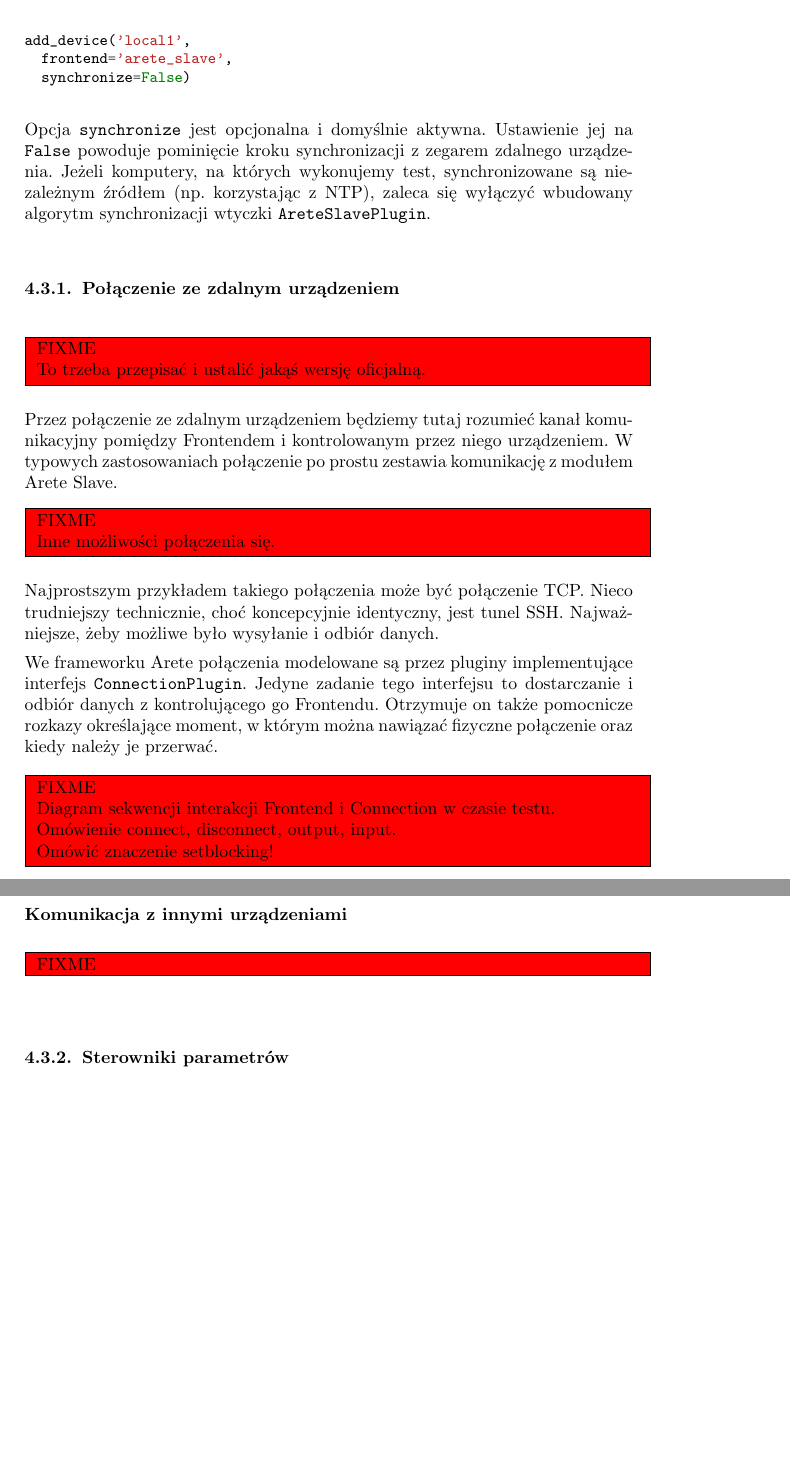
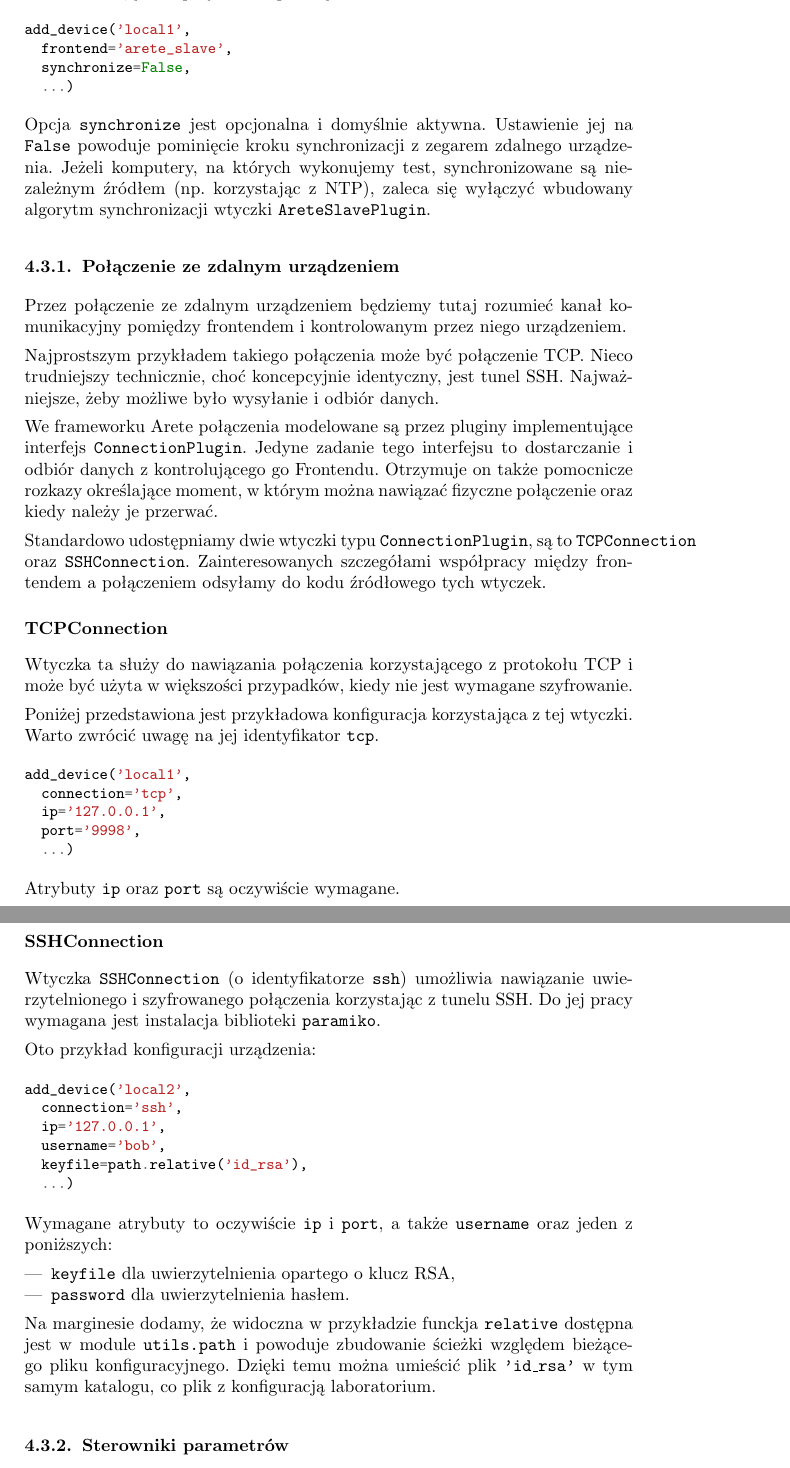
Before and after one commit to qsorix/rpt-qrx-msc, a LaTeX thesis (thesis/00-praca-magisterska.tex, which reads thesis/04-arete-master.tex): two parts of pages 31 and 32 of 45, joined at a grey line, cut so that both start at the same text, the shorter picture padded with empty space. Compiled offline with pdfLaTeX.

Commit message:
opis pluginow TCP i SSHConnection

```diff
--- a/thesis/04-arete-master.tex
+++ b/thesis/04-arete-master.tex
@@ -731,14 +732,8 @@ algorytm synchronizacji wtyczki \code{AreteSlavePlugin}.
 
 \subsection{Połączenie ze zdalnym urządzeniem}
 
-\FIXME{To trzeba przepisać i ustalić jakąś wersję oficjalną.}
-
 Przez połączenie ze zdalnym urządzeniem będziemy tutaj rozumieć kanał
-komunikacyjny pomiędzy Frontendem i kontrolowanym przez niego urządzeniem. W
-typowych zastosowaniach połączenie po prostu zestawia komunikację z modułem
-Arete Slave.
-
-\FIXME{Inne możliwości połączenia się.}
+komunikacyjny pomiędzy frontendem i kontrolowanym przez niego urządzeniem.
 
 Najprostszym przykładem takiego połączenia może być połączenie TCP. Nieco
 trudniejszy technicznie, choć koncepcyjnie identyczny, jest tunel SSH.
@@ -750,18 +745,57 @@ dostarczanie i odbiór danych z kontrolującego go Frontendu. Otrzymuje on takż
 pomocnicze rozkazy określające moment, w którym można nawiązać fizyczne
 połączenie oraz kiedy należy je przerwać.
 
-\FIXME{
-Diagram sekwencji interakcji Frontend i Connection w czasie testu.
+Standardowo udostępniamy dwie wtyczki typu \code{ConnectionPlugin}, są to
+\code{TCPConnection} oraz \code{SSHConnection}. Zainteresowanych szczegółami
+współpracy między frontendem a połączeniem odsyłamy do kodu źródłowego tych
+wtyczek.
 
-Omówienie connect, disconnect, output, input.
+\subsubsection{TCPConnection}
 
-Omówić znaczenie setblocking!
-}
+Wtyczka ta służy do nawiązania połączenia korzystającego z protokołu TCP i może
+być użyta w większości przypadków, kiedy nie jest wymagane szyfrowanie.
 
+Poniżej przedstawiona jest przykładowa konfiguracja korzystająca z tej wtyczki.
+Warto zwrócić uwagę na jej identyfikator \code{tcp}.
 
-\subsubsection{Komunikacja z innymi urządzeniami}
+\begin{pythoncode}
+  add_device('local1',
+    connection='tcp',
+    ip='127.0.0.1',
+    port='9998',
+    ...)
+\end{pythoncode}
 
-\FIXME{}
+Atrybuty \code{ip} oraz \code{port} są oczywiście wymagane.
+
+\subsubsection{SSHConnection}
+
+Wtyczka \code{SSHConnection} (o identyfikatorze \code{ssh}) umożliwia
+nawiązanie uwierzytelnionego i szyfrowanego połączenia korzystając z tunelu
+SSH. Do jej pracy wymagana jest instalacja biblioteki \code{paramiko}.
+
+Oto przykład konfiguracji urządzenia:
+
+\begin{pythoncode}
+  add_device('local2',
+    connection='ssh',
+    ip='127.0.0.1',
+    username='bob',
+    keyfile=path.relative('id_rsa'),
+    ...)
+\end{pythoncode}
+
+Wymagane atrybuty to oczywiście \code{ip} i \code{port}, a także
+\code{username} oraz jeden z poniższych:
+\begin{itemize}
+\item \code{keyfile} dla uwierzytelnienia opartego o klucz RSA,
+\item \code{password} dla uwierzytelnienia hasłem.
+\end{itemize}
+
+Na marginesie dodamy, że widoczna w przykładzie funckja \code{relative}
+dostępna jest w module \code{utils.path} i powoduje zbudowanie ścieżki względem
+bieżącego pliku konfiguracyjnego. Dzięki temu można umieścić plik
+\code{'id\_rsa'} w tym samym katalogu, co plik z konfiguracją laboratorium.
 
 \subsection{Sterowniki parametrów}
 
```
Also changed, not shown: thesis/04-arete-master.tex (3 more changed lines).
